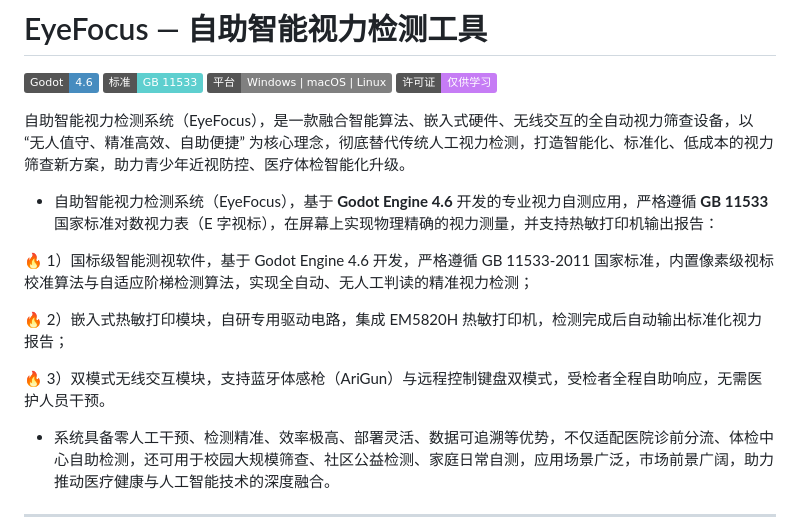
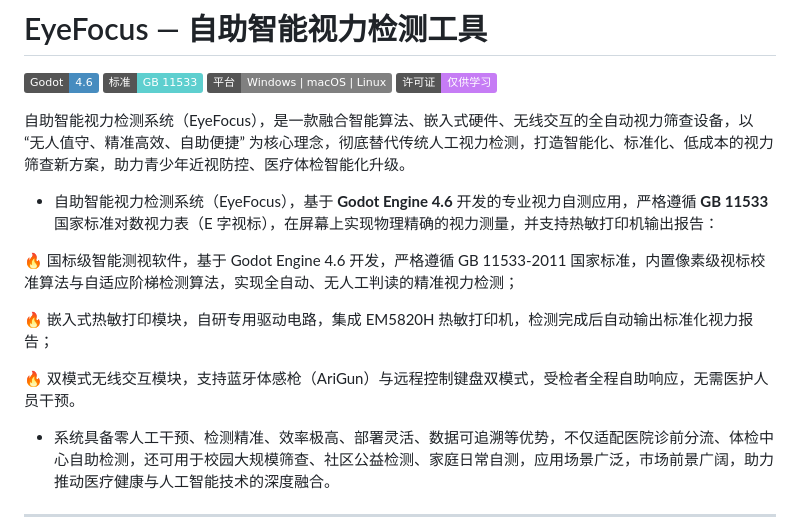
Before and after one commit to Euler-lne/EyeFocus, a Markdown page: README.md, the part around the change. Rendered like a GitHub page; badges without logos.

Commit message:
Fix formatting issues in README.md

```diff
--- a/README.md
+++ b/README.md
@@ -9,11 +9,11 @@
 
 - 自助智能视力检测系统（EyeFocus），基于 **Godot Engine 4.6** 开发的专业视力自测应用，严格遵循 **GB 11533** 国家标准对数视力表（E 字视标），在屏幕上实现物理精确的视力测量，并支持热敏打印机输出报告：
 
-🔥 1）国标级智能测视软件，基于 Godot Engine 4.6 开发，严格遵循 GB 11533-2011 国家标准，内置像素级视标校准算法与自适应阶梯检测算法，实现全自动、无人工判读的精准视力检测；
+🔥 国标级智能测视软件，基于 Godot Engine 4.6 开发，严格遵循 GB 11533-2011 国家标准，内置像素级视标校准算法与自适应阶梯检测算法，实现全自动、无人工判读的精准视力检测；
 
-🔥 2）嵌入式热敏打印模块，自研专用驱动电路，集成 EM5820H 热敏打印机，检测完成后自动输出标准化视力报告；
+🔥 嵌入式热敏打印模块，自研专用驱动电路，集成 EM5820H 热敏打印机，检测完成后自动输出标准化视力报告；
 
-🔥 3）双模式无线交互模块，支持蓝牙体感枪（AriGun）与远程控制键盘双模式，受检者全程自助响应，无需医护人员干预。
+🔥 双模式无线交互模块，支持蓝牙体感枪（AriGun）与远程控制键盘双模式，受检者全程自助响应，无需医护人员干预。
 
 - 系统具备零人工干预、检测精准、效率极高、部署灵活、数据可追溯等优势，不仅适配医院诊前分流、体检中心自助检测，还可用于校园大规模筛查、社区公益检测、家庭日常自测，应用场景广泛，市场前景广阔，助力推动医疗健康与人工智能技术的深度融合。
 
```
